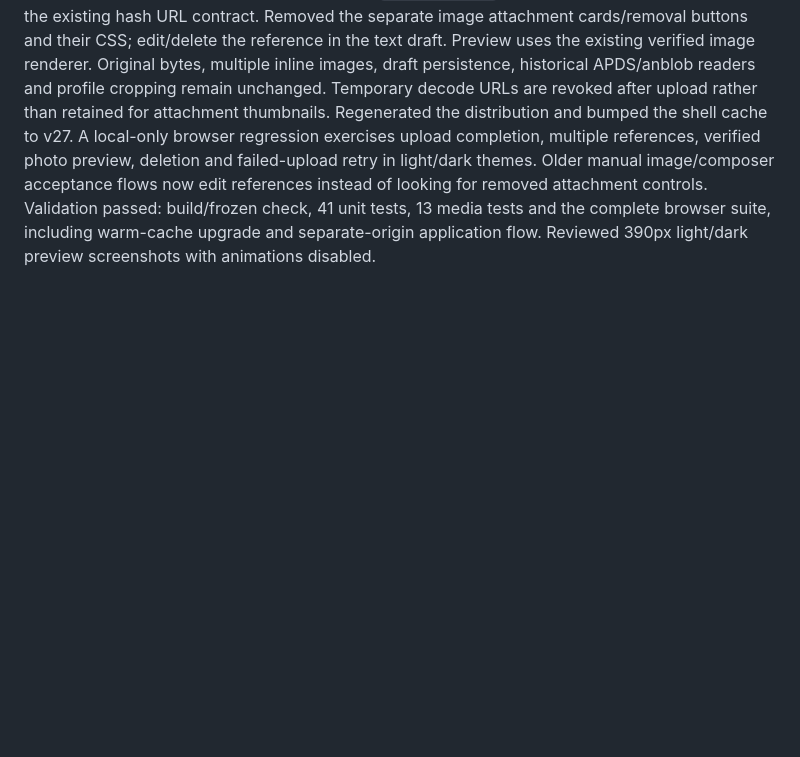
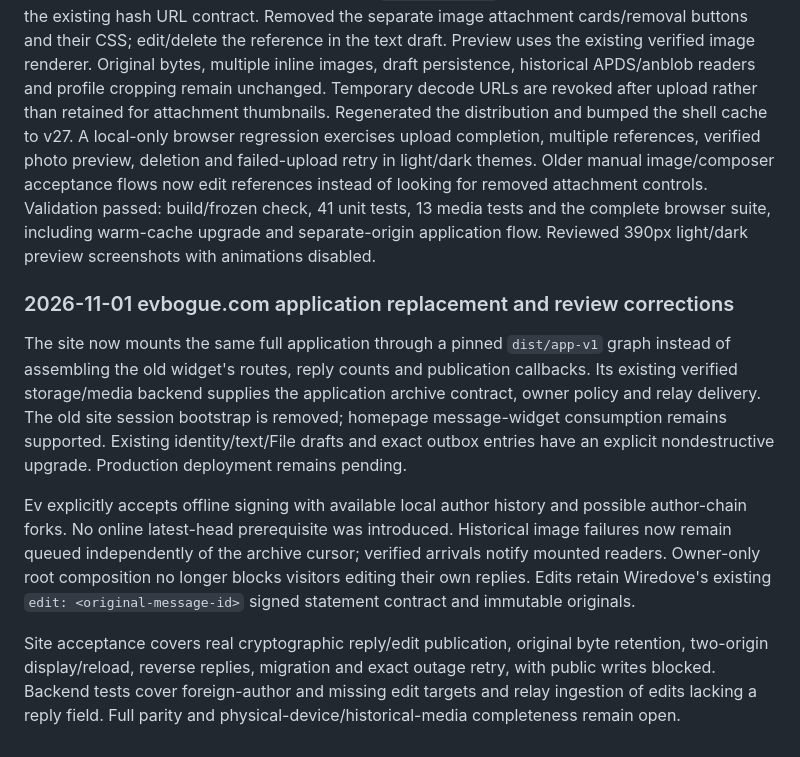
Before and after one commit to evbogue/wiredove, a Markdown page: SHARED_UI_WORK_ORDER.md, the part around the change. Rendered like a GitHub page; blank space fills up the shorter version.

```diff
--- a/SHARED_UI_WORK_ORDER.md
+++ b/SHARED_UI_WORK_ORDER.md
@@ -722,3 +722,26 @@ instead of looking for removed attachment controls.
 Validation passed: build/frozen check, 41 unit tests, 13 media tests and the complete
 browser suite, including warm-cache upgrade and separate-origin application flow.
 Reviewed 390px light/dark preview screenshots with animations disabled.
+
+### 2026-11-01 evbogue.com application replacement and review corrections
+
+The site now mounts the same full application through a pinned `dist/app-v1`
+graph instead of assembling the old widget's routes, reply counts and publication
+callbacks. Its existing verified storage/media backend supplies the application
+archive contract, owner policy and relay delivery. The old site session bootstrap
+is removed; homepage message-widget consumption remains supported. Existing
+identity/text/File drafts and exact outbox entries have an explicit nondestructive
+upgrade. Production deployment remains pending.
+
+Ev explicitly accepts offline signing with available local author history and
+possible author-chain forks. No online latest-head prerequisite was introduced.
+Historical image failures now remain queued independently of the archive cursor;
+verified arrivals notify mounted readers. Owner-only root composition no longer
+blocks visitors editing their own replies. Edits retain Wiredove's existing
+`edit: <original-message-id>` signed statement contract and immutable originals.
+
+Site acceptance covers real cryptographic reply/edit publication, original byte
+retention, two-origin display/reload, reverse replies, migration and exact outage
+retry, with public writes blocked. Backend tests cover foreign-author and missing
+edit targets and relay ingestion of edits lacking a reply field. Full parity and
+physical-device/historical-media completeness remain open.
```
Also changed, not shown: client/README.md (+8 -0 lines).
